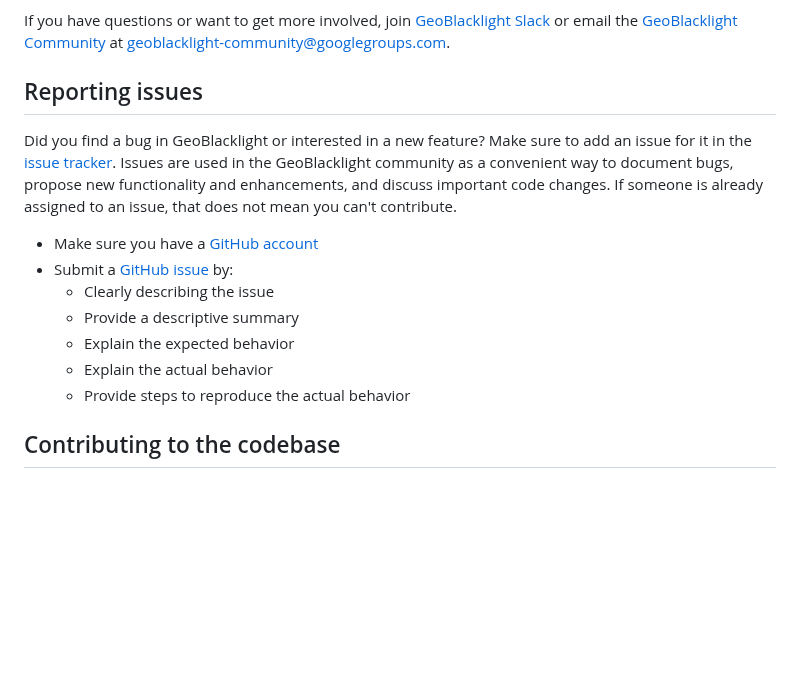
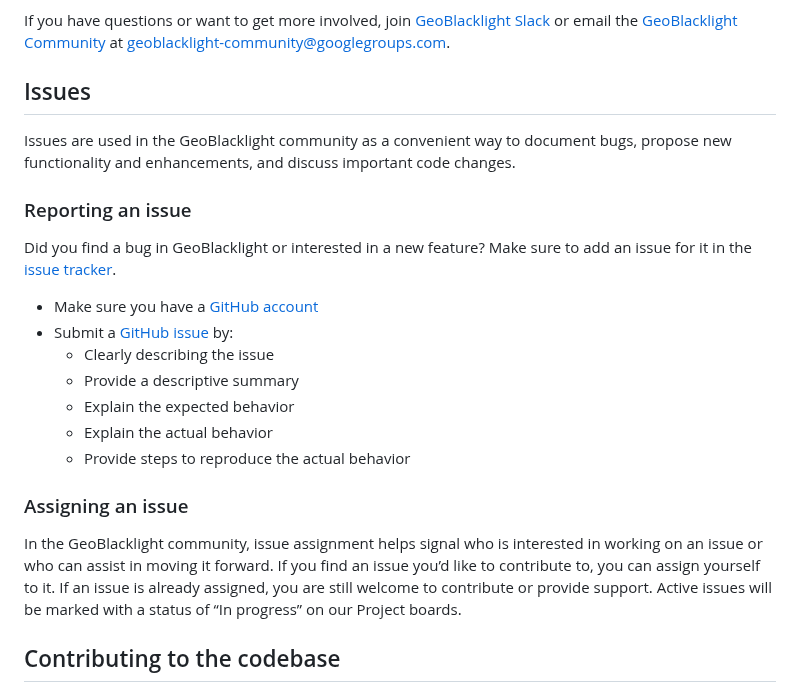
Before and after one commit to geoblacklight/geoblacklight, a Markdown page: CONTRIBUTING.md, the part around the change. Rendered like a GitHub page; blank space fills up the shorter version.

Commit message:
clarifying issue handling
Co-Authored-By: Karen Majewicz <2367677+karenmajewicz@users.noreply.github.com>

```diff
--- a/CONTRIBUTING.md
+++ b/CONTRIBUTING.md
@@ -9,10 +9,11 @@ See the [community page](https://geoblacklight.org/community/) on our website fo
 
 If you have questions or want to get more involved, join [GeoBlacklight Slack](https://geoblacklight.slack.com/join/shared_invite/zt-1p7dcay40-Ye_WTt5_iCqU8rDjzhkoWw#/shared-invite/email) or email the [GeoBlacklight Community](https://groups.google.com/g/geoblacklight-community) at [geoblacklight-community@googlegroups.com](mailto:geoblacklight-community@googlegroups.com).
 
-## Reporting issues
+## Issues
+Issues are used in the GeoBlacklight community as a convenient way to document bugs, propose new functionality and enhancements, and discuss important code changes.
+
+### Reporting an issue
 Did you find a bug in GeoBlacklight or interested in a new feature? Make sure to add an issue for it in the [issue tracker](https://github.com/geoblacklight/geoblacklight/issues).
-Issues are used in the GeoBlacklight community as a convenient way to document bugs, propose new functionality and enhancements, and discuss important code changes.
-If someone is already assigned to an issue, that does not mean you can't contribute.
 
  - Make sure you have a [GitHub account](https://github.com/signup/free)
  - Submit a [GitHub issue](./issues) by:
@@ -21,6 +22,10 @@ If someone is already assigned to an issue, that does not mean you can't contrib
     - Explain the expected behavior
     - Explain the actual behavior
     - Provide steps to reproduce the actual behavior
+
+### Assigning an issue
+
+In the GeoBlacklight community, issue assignment helps signal who is interested in working on an issue or who can assist in moving it forward. If you find an issue you’d like to contribute to, you can assign yourself to it. If an issue is already assigned, you are still welcome to contribute or provide support. Active issues will be marked with a status of “In progress” on our Project boards.
 
 ## Contributing to the codebase
 GeoBlacklight welcomes code contributions. You do *not* need to be a "GeoBlacklight Committer" to contribute code or documentation. We follow the [pull request](https://help.github.com/articles/using-pull-requests/) model for contributing on GitHub. GeoBlacklight uses a suite of tests to express its features and protect from bugs :bug:.
```
